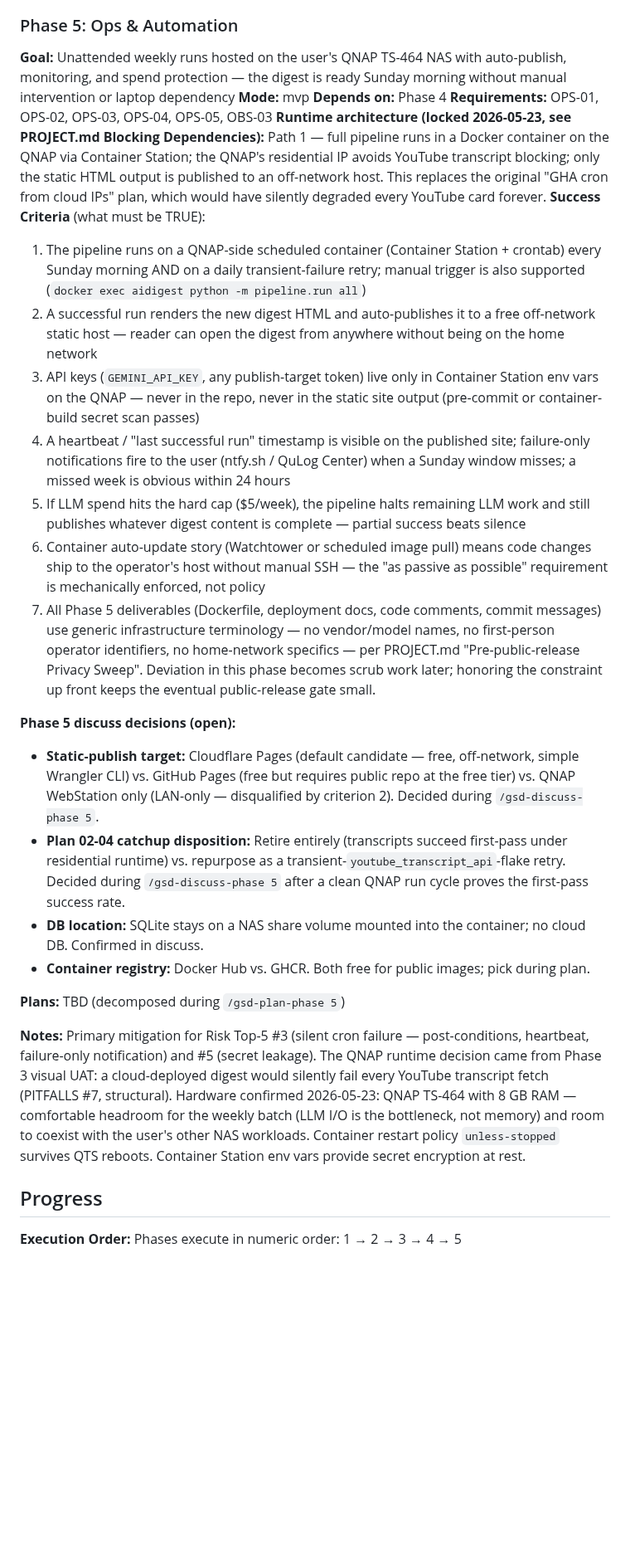
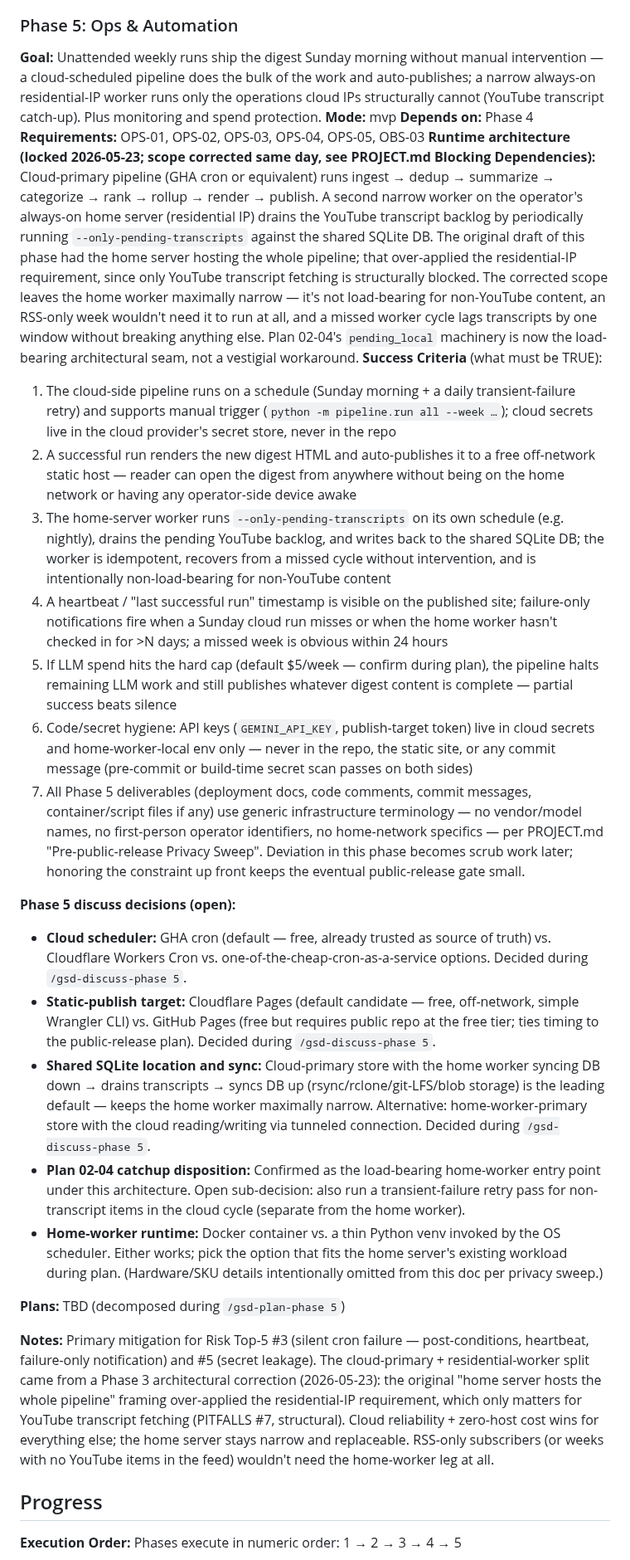
Before and after one commit to dsickles/AI-Digest, a Markdown page: .planning/ROADMAP.md, the part around one of its changes. Shown at 83% size. Drawn GitHub-style; blank space fills up the shorter version.

Commit message:
docs: correct Phase 5 runtime scope — cloud-primary + narrow residential-IP worker
The 2026-05-23 architecture decision had the home server hosting the entire
pipeline. That over-applied the residential-IP requirement: only YouTube
transcript fetching is structurally blocked from cloud IPs (PITFALLS #7).
Everything else benefits from cloud reliability and zero-host cost.

Corrected scope:

- Cloud-primary scheduler (GHA cron or equivalent) runs the full weekly
  pipeline (ingest -> dedup -> summarize -> categorize -> rank -> rollup
  -> render -> publish).
- A narrow always-on worker on the operator's home server (residential IP)
  drains pending YouTube transcripts via Plan 02-04's existing
  --only-pending-transcripts path, writing back to the shared SQLite DB.
- The home worker is intentionally non-load-bearing for non-YouTube content.
  RSS-only weeks would not need it to run at all; a missed cycle lags
  transcripts by one window without breaking anything else.

Plan 02-04's pending_local catchup is now the load-bearing architectural
seam, not a vestigial workaround. Phase 5 success criteria, discuss
decisions, and notes rewritten to match. Pre-public-release privacy sweep
unchanged (still applies to anything that names the home-server vendor).

Co-authored-by: Cursor <cursoragent@cursor.com>

```diff
--- a/.planning/ROADMAP.md
+++ b/.planning/ROADMAP.md
@@ -173,31 +173,32 @@ Plans:
 
 ### Phase 5: Ops & Automation
 
-**Goal:** Unattended weekly runs hosted on the user's QNAP TS-464 NAS with auto-publish, monitoring, and spend protection — the digest is ready Sunday morning without manual intervention or laptop dependency
+**Goal:** Unattended weekly runs ship the digest Sunday morning without manual intervention — a cloud-scheduled pipeline does the bulk of the work and auto-publishes; a narrow always-on residential-IP worker runs only the operations cloud IPs structurally cannot (YouTube transcript catch-up). Plus monitoring and spend protection.
 **Mode:** mvp
 **Depends on:** Phase 4
 **Requirements:** OPS-01, OPS-02, OPS-03, OPS-04, OPS-05, OBS-03
-**Runtime architecture (locked 2026-05-23, see PROJECT.md Blocking Dependencies):** Path 1 — full pipeline runs in a Docker container on the QNAP via Container Station; the QNAP's residential IP avoids YouTube transcript blocking; only the static HTML output is published to an off-network host. This replaces the original "GHA cron from cloud IPs" plan, which would have silently degraded every YouTube card forever.
+**Runtime architecture (locked 2026-05-23; scope corrected same day, see PROJECT.md Blocking Dependencies):** Cloud-primary pipeline (GHA cron or equivalent) runs ingest → dedup → summarize → categorize → rank → rollup → render → publish. A second narrow worker on the operator's always-on home server (residential IP) drains the YouTube transcript backlog by periodically running `--only-pending-transcripts` against the shared SQLite DB. The original draft of this phase had the home server hosting the whole pipeline; that over-applied the residential-IP requirement, since only YouTube transcript fetching is structurally blocked. The corrected scope leaves the home worker maximally narrow — it's not load-bearing for non-YouTube content, an RSS-only week wouldn't need it to run at all, and a missed worker cycle lags transcripts by one window without breaking anything else. Plan 02-04's `pending_local` machinery is now the load-bearing architectural seam, not a vestigial workaround.
 **Success Criteria** (what must be TRUE):
 
-  1. The pipeline runs on a QNAP-side scheduled container (Container Station + crontab) every Sunday morning AND on a daily transient-failure retry; manual trigger is also supported (`docker exec aidigest python -m pipeline.run all`)
-  2. A successful run renders the new digest HTML and auto-publishes it to a free off-network static host — reader can open the digest from anywhere without being on the home network
-  3. API keys (`GEMINI_API_KEY`, any publish-target token) live only in Container Station env vars on the QNAP — never in the repo, never in the static site output (pre-commit or container-build secret scan passes)
-  4. A heartbeat / "last successful run" timestamp is visible on the published site; failure-only notifications fire to the user (ntfy.sh / QuLog Center) when a Sunday window misses; a missed week is obvious within 24 hours
-  5. If LLM spend hits the hard cap ($5/week), the pipeline halts remaining LLM work and still publishes whatever digest content is complete — partial success beats silence
-  6. Container auto-update story (Watchtower or scheduled image pull) means code changes ship to the operator's host without manual SSH — the "as passive as possible" requirement is mechanically enforced, not policy
-  7. All Phase 5 deliverables (Dockerfile, deployment docs, code comments, commit messages) use generic infrastructure terminology — no vendor/model names, no first-person operator identifiers, no home-network specifics — per PROJECT.md "Pre-public-release Privacy Sweep". Deviation in this phase becomes scrub work later; honoring the constraint up front keeps the eventual public-release gate small.
+  1. The cloud-side pipeline runs on a schedule (Sunday morning + a daily transient-failure retry) and supports manual trigger (`python -m pipeline.run all --week …`); cloud secrets live in the cloud provider's secret store, never in the repo
+  2. A successful run renders the new digest HTML and auto-publishes it to a free off-network static host — reader can open the digest from anywhere without being on the home network or having any operator-side device awake
+  3. The home-server worker runs `--only-pending-transcripts` on its own schedule (e.g. nightly), drains the pending YouTube backlog, and writes back to the shared SQLite DB; the worker is idempotent, recovers from a missed cycle without intervention, and is intentionally non-load-bearing for non-YouTube content
+  4. A heartbeat / "last successful run" timestamp is visible on the published site; failure-only notifications fire when a Sunday cloud run misses or when the home worker hasn't checked in for >N days; a missed week is obvious within 24 hours
+  5. If LLM spend hits the hard cap (default $5/week — confirm during plan), the pipeline halts remaining LLM work and still publishes whatever digest content is complete — partial success beats silence
+  6. Code/secret hygiene: API keys (`GEMINI_API_KEY`, publish-target token) live in cloud secrets and home-worker-local env only — never in the repo, the static site, or any commit message (pre-commit or build-time secret scan passes on both sides)
+  7. All Phase 5 deliverables (deployment docs, code comments, commit messages, container/script files if any) use generic infrastructure terminology — no vendor/model names, no first-person operator identifiers, no home-network specifics — per PROJECT.md "Pre-public-release Privacy Sweep". Deviation in this phase becomes scrub work later; honoring the constraint up front keeps the eventual public-release gate small.
 
 **Phase 5 discuss decisions (open):**
 
-- **Static-publish target:** Cloudflare Pages (default candidate — free, off-network, simple Wrangler CLI) vs. GitHub Pages (free but requires public repo at the free tier) vs. QNAP WebStation only (LAN-only — disqualified by criterion 2). Decided during `/gsd-discuss-phase 5`.
-- **Plan 02-04 catchup disposition:** Retire entirely (transcripts succeed first-pass under residential runtime) vs. repurpose as a transient-`youtube_transcript_api`-flake retry. Decided during `/gsd-discuss-phase 5` after a clean QNAP run cycle proves the first-pass success rate.
-- **DB location:** SQLite stays on a NAS share volume mounted into the container; no cloud DB. Confirmed in discuss.
-- **Container registry:** Docker Hub vs. GHCR. Both free for public images; pick during plan.
+- **Cloud scheduler:** GHA cron (default — free, already trusted as source of truth) vs. Cloudflare Workers Cron vs. one-of-the-cheap-cron-as-a-service options. Decided during `/gsd-discuss-phase 5`.
+- **Static-publish target:** Cloudflare Pages (default candidate — free, off-network, simple Wrangler CLI) vs. GitHub Pages (free but requires public repo at the free tier; ties timing to the public-release plan). Decided during `/gsd-discuss-phase 5`.
+- **Shared SQLite location and sync:** Cloud-primary store with the home worker syncing DB down → drains transcripts → syncs DB up (rsync/rclone/git-LFS/blob storage) is the leading default — keeps the home worker maximally narrow. Alternative: home-worker-primary store with the cloud reading/writing via tunneled connection. Decided during `/gsd-discuss-phase 5`.
+- **Plan 02-04 catchup disposition:** Confirmed as the load-bearing home-worker entry point under this architecture. Open sub-decision: also run a transient-failure retry pass for non-transcript items in the cloud cycle (separate from the home worker).
+- **Home-worker runtime:** Docker container vs. a thin Python venv invoked by the OS scheduler. Either works; pick the option that fits the home server's existing workload during plan. (Hardware/SKU details intentionally omitted from this doc per privacy sweep.)
 
 **Plans:** TBD (decomposed during `/gsd-plan-phase 5`)
 
-**Notes:** Primary mitigation for Risk Top-5 #3 (silent cron failure — post-conditions, heartbeat, failure-only notification) and #5 (secret leakage). The QNAP runtime decision came from Phase 3 visual UAT: a cloud-deployed digest would silently fail every YouTube transcript fetch (PITFALLS #7, structural). Hardware confirmed 2026-05-23: QNAP TS-464 with 8 GB RAM — comfortable headroom for the weekly batch (LLM I/O is the bottleneck, not memory) and room to coexist with the user's other NAS workloads. Container restart policy `unless-stopped` survives QTS reboots. Container Station env vars provide secret encryption at rest.
+**Notes:** Primary mitigation for Risk Top-5 #3 (silent cron failure — post-conditions, heartbeat, failure-only notification) and #5 (secret leakage). The cloud-primary + residential-worker split came from a Phase 3 architectural correction (2026-05-23): the original "home server hosts the whole pipeline" framing over-applied the residential-IP requirement, which only matters for YouTube transcript fetching (PITFALLS #7, structural). Cloud reliability + zero-host cost wins for everything else; the home server stays narrow and replaceable. RSS-only subscribers (or weeks with no YouTube items in the feed) wouldn't need the home-worker leg at all.
 
 ## Progress
 
```
Also changed, not shown: other parts of .planning/ROADMAP.md (+3 -3 lines), .planning/PROJECT.md (+1 -1 lines).
